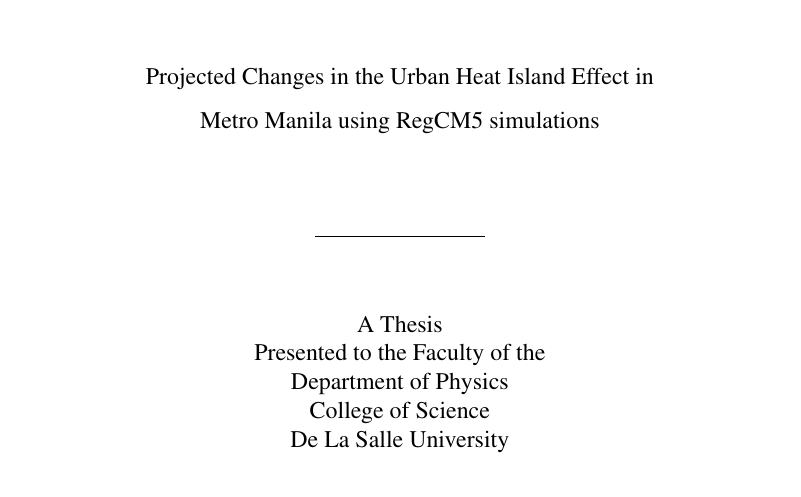
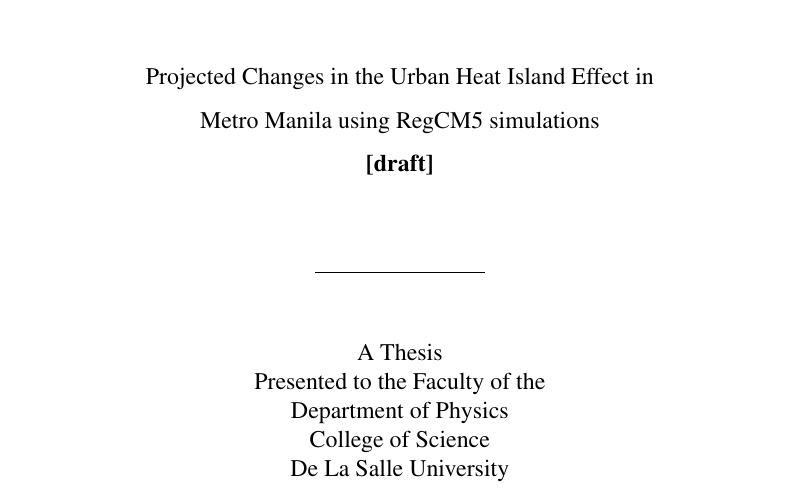
Before and after one commit to ericson-domingo-ug/thesis-latex, a LaTeX thesis (thesis.tex, which reads frontmatter/title.tex): part of page 1 of 41, cut so that both start at the same text. Compiled offline with pdfLaTeX.

Commit message:
Add draft marker

```diff
--- a/frontmatter/title.tex
+++ b/frontmatter/title.tex
@@ -10,7 +10,8 @@
 	%\else
 	\begin{Spacing}{1.5}
 		Projected Changes in the Urban Heat Island Effect in \\
-		Metro Manila using RegCM5 simulations
+		Metro Manila using RegCM5 simulations \\
+		\textbf{[draft]}
 	\end{Spacing}
 	%\fi
 	\vfill
```
